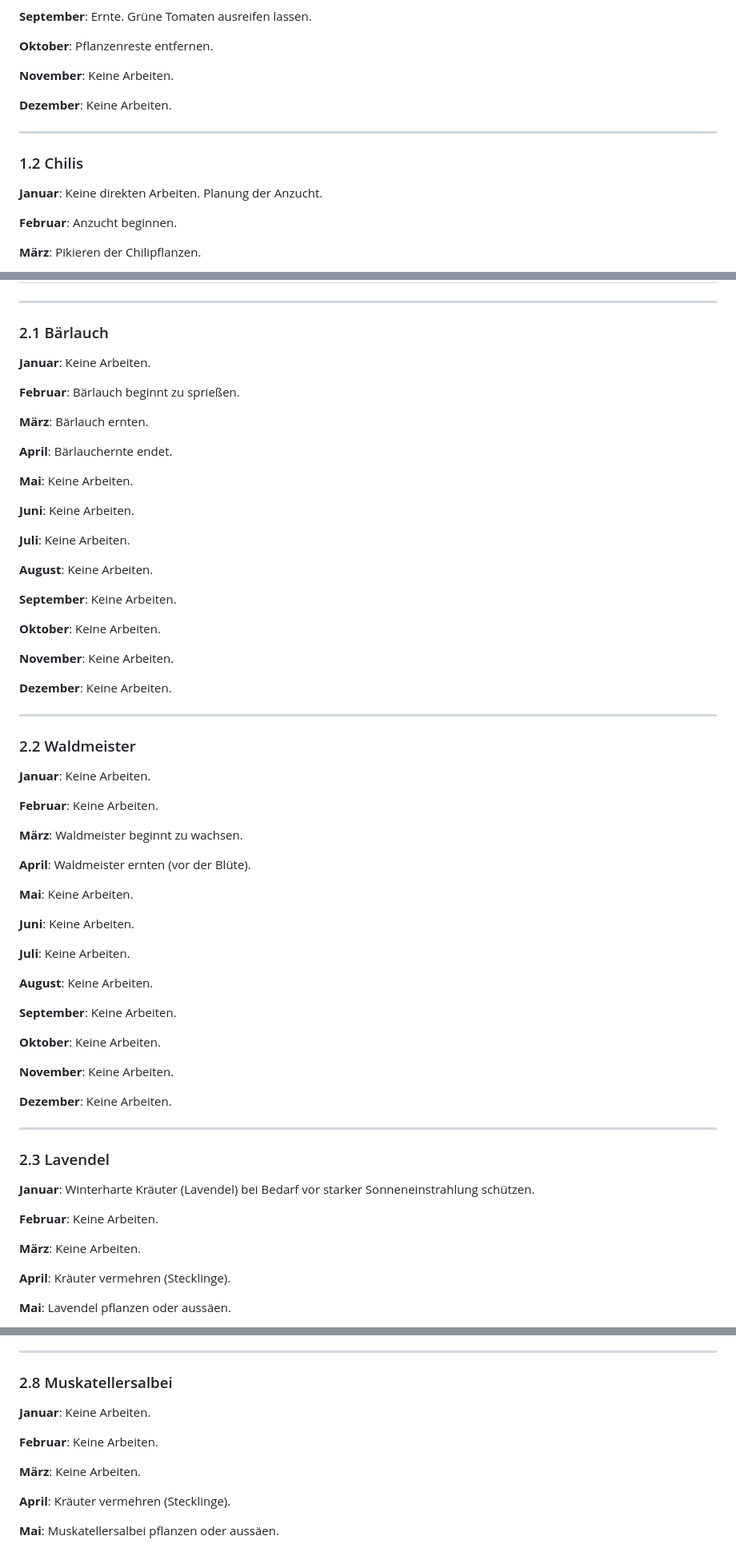
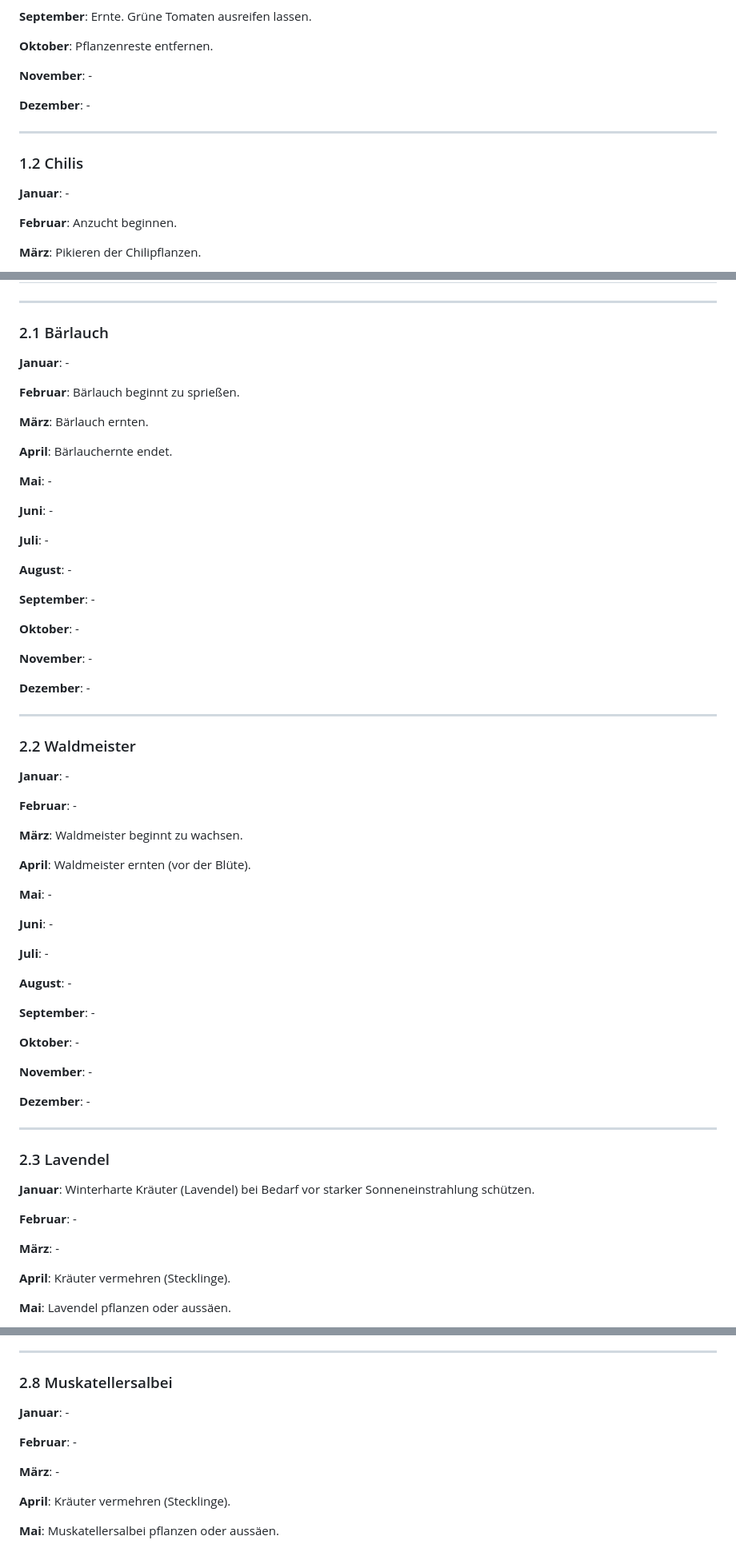
Before and after one commit to c-smo/unterlagen, a Markdown page: Garten/Pflanzen.md, 3 parts joined by grey strips. Shown at 80% size. GitHub-like rendering.

```diff
--- a/Garten/Pflanzen.md
+++ b/Garten/Pflanzen.md
@@ -60,15 +60,15 @@
 
 **Oktober**: Pflanzenreste entfernen.
 
-**November**: Keine Arbeiten.
+**November**: -
 
-**Dezember**: Keine Arbeiten.
+**Dezember**: -
 
 ---
 
 ### <a name="1.2-chilis"></a>1.2 Chilis
 
-**Januar**: Keine direkten Arbeiten. Planung der Anzucht.
+**Januar**: -
 
 **Februar**: Anzucht beginnen.
 
@@ -156,7 +156,7 @@
 
 ### <a name="2.1-baerlauch"></a>2.1 Bärlauch
 
-**Januar**: Keine Arbeiten.
+**Januar**: -
 
 **Februar**: Bärlauch beginnt zu sprießen.
 
@@ -164,49 +164,49 @@
 
 **April**: Bärlauchernte endet.
 
-**Mai**: Keine Arbeiten.
+**Mai**: -
 
-**Juni**: Keine Arbeiten.
+**Juni**: -
 
-**Juli**: Keine Arbeiten.
+**Juli**: -
 
-**August**: Keine Arbeiten.
+**August**: -
 
-**September**: Keine Arbeiten.
+**September**: -
 
-**Oktober**: Keine Arbeiten.
+**Oktober**: -
 
-**November**: Keine Arbeiten.
+**November**: -
 
-**Dezember**: Keine Arbeiten.
+**Dezember**: -
 
 ---
 
 ### <a name="2.2-waldmeister"></a>2.2 Waldmeister
 
-**Januar**: Keine Arbeiten.
+**Januar**: -
 
-**Februar**: Keine Arbeiten.
+**Februar**: -
 
 **März**: Waldmeister beginnt zu wachsen.
 
 **April**: Waldmeister ernten (vor der Blüte).
 
-**Mai**: Keine Arbeiten.
+**Mai**: -
 
-**Juni**: Keine Arbeiten.
+**Juni**: -
 
-**Juli**: Keine Arbeiten.
+**Juli**: -
 
-**August**: Keine Arbeiten.
+**August**: -
 
-**September**: Keine Arbeiten.
+**September**: -
 
-**Oktober**: Keine Arbeiten.
+**Oktober**: -
 
-**November**: Keine Arbeiten.
+**November**: -
 
-**Dezember**: Keine Arbeiten.
+**Dezember**: -
 
 ---
 
@@ -214,9 +214,9 @@
 
 **Januar**: Winterharte Kräuter (Lavendel) bei Bedarf vor starker Sonneneinstrahlung schützen.
 
-**Februar**: Keine Arbeiten.
+**Februar**: -
 
-**März**: Keine Arbeiten.
+**März**: -
 
 **April**: Kräuter vermehren (Stecklinge).
 
@@ -352,11 +352,11 @@
 
 ### <a name="2.8-muskatellersalbei"></a>2.8 Muskatellersalbei
 
-**Januar**: Keine Arbeiten.
+**Januar**: -
 
-**Februar**: Keine Arbeiten.
+**Februar**: -
 
-**März**: Keine Arbeiten.
+**März**: -
 
 **April**: Kräuter vermehren (Stecklinge).
 
```
Also changed, not shown: other parts of Garten/Pflanzen.md (+72 -72 lines), Garten/Allgemeines.md (+1 -1 lines).
